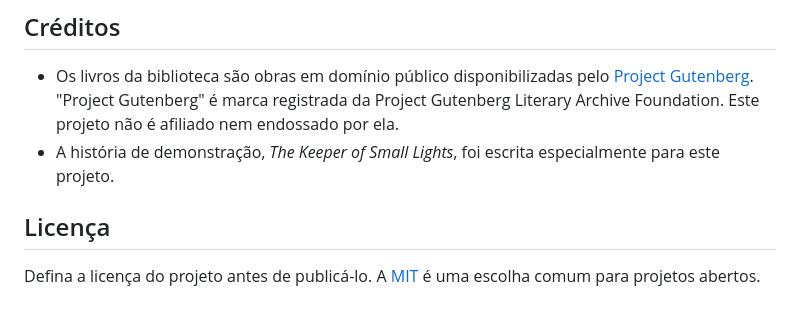
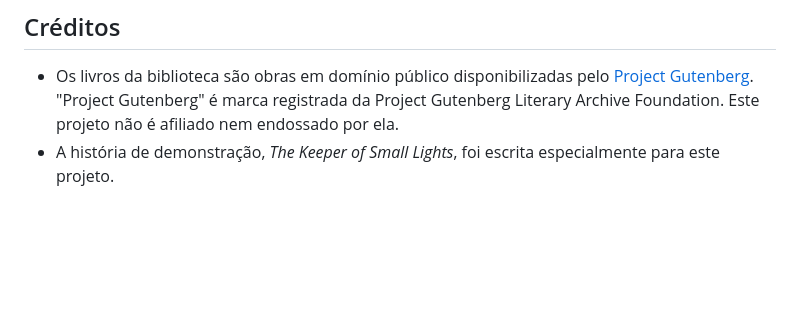
Before and after one commit to clerdomy/Folheia, a Markdown page: README.md, the part around the change. GitHub-like rendering; blank space fills up the shorter version.

```diff
--- a/README.md
+++ b/README.md
@@ -210,7 +210,3 @@ Tudo está em `leitor-ingles-3d.html`, nesta ordem:
 
 - Os livros da biblioteca são obras em domínio público disponibilizadas pelo [Project Gutenberg](https://www.gutenberg.org/). "Project Gutenberg" é marca registrada da Project Gutenberg Literary Archive Foundation. Este projeto não é afiliado nem endossado por ela.
 - A história de demonstração, *The Keeper of Small Lights*, foi escrita especialmente para este projeto.
-
-## Licença
-
-Defina a licença do projeto antes de publicá-lo. A [MIT](https://choosealicense.com/licenses/mit/) é uma escolha comum para projetos abertos.
```
